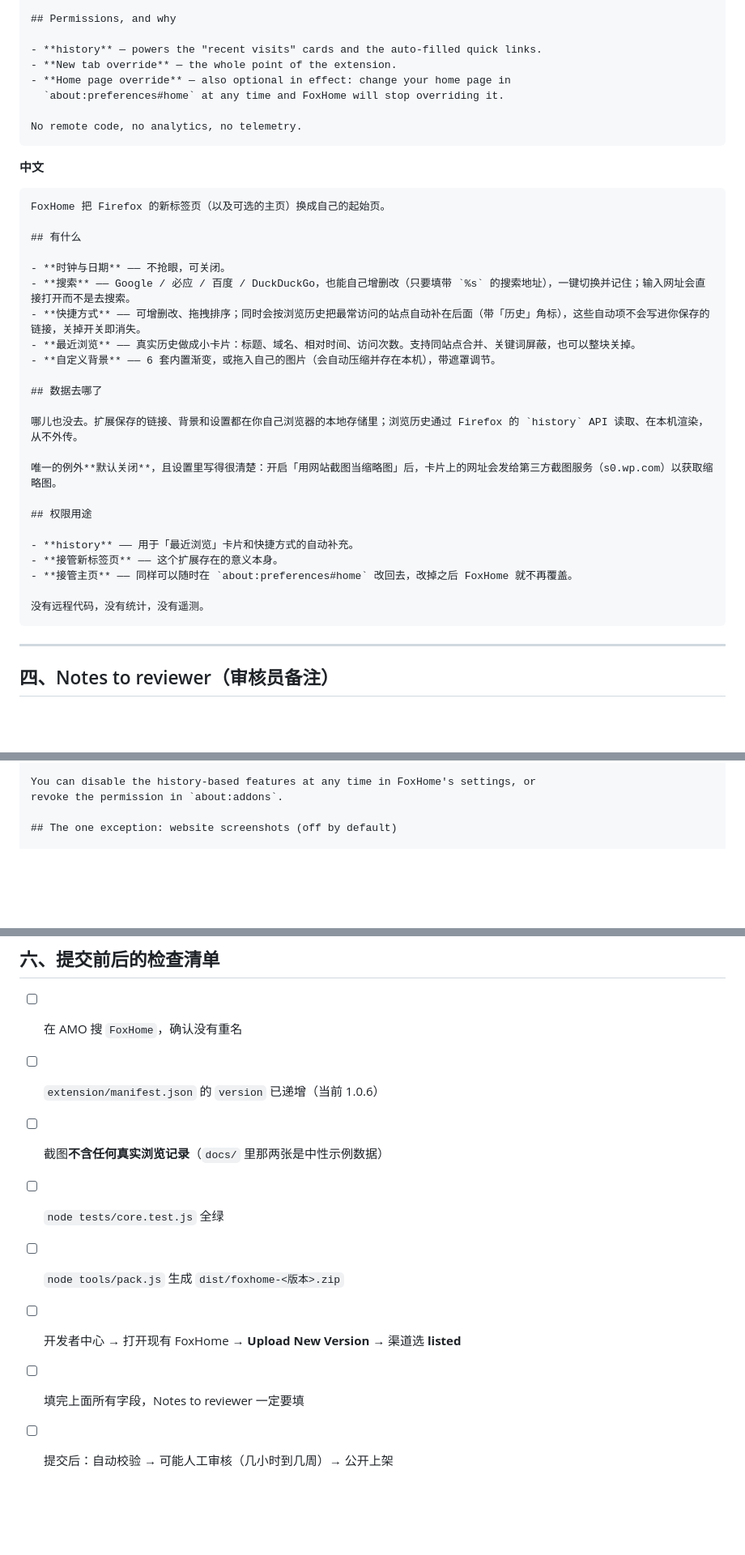
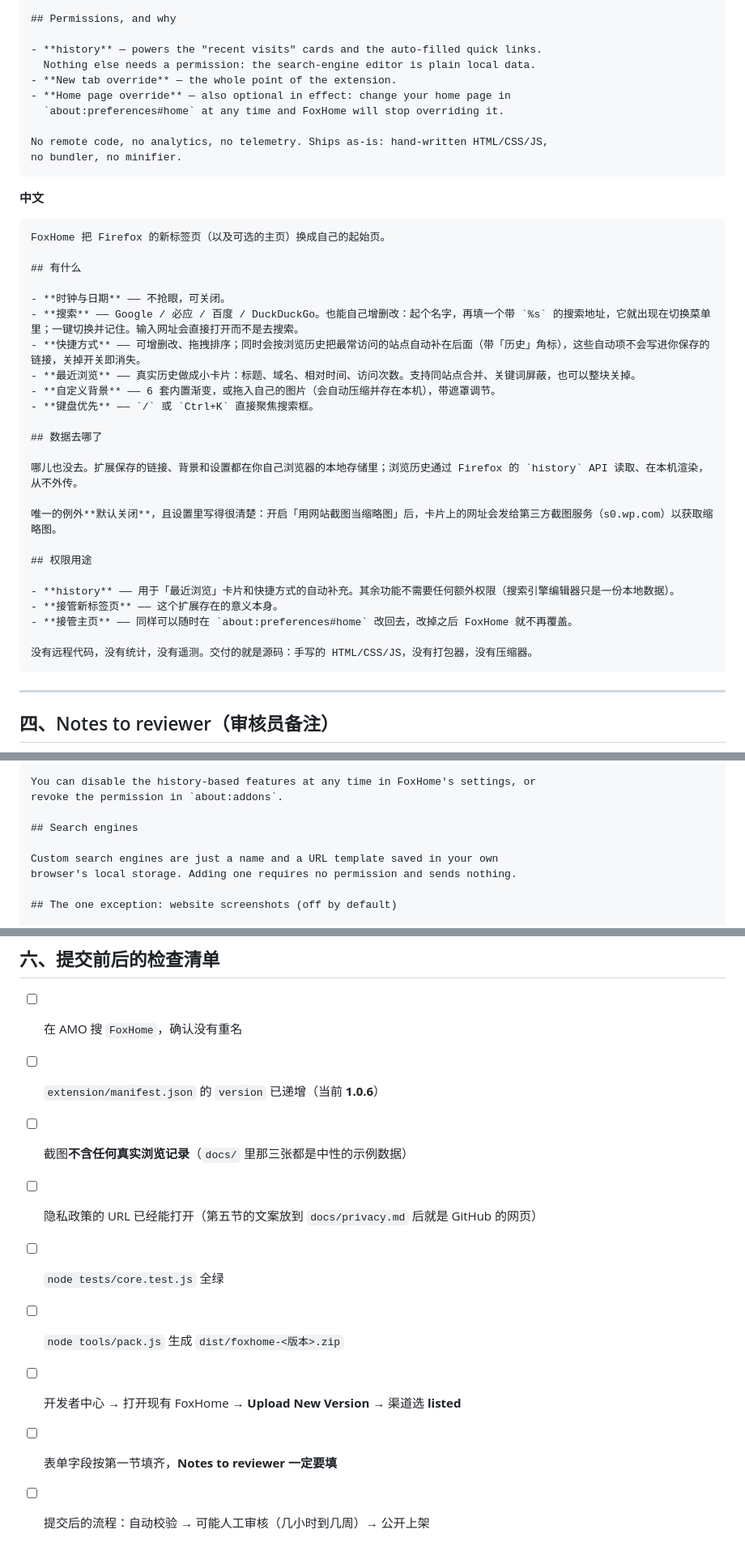
Before and after one commit to AlterWL/FoxHome, a Markdown page: docs/amo-listing.md, 3 parts joined by grey strips. Shown at 81% size. Rendered like a GitHub page; blank space fills up the shorter version.

````diff
--- a/docs/amo-listing.md
+++ b/docs/amo-listing.md
@@ -74,11 +83,13 @@ sent to a third-party screenshot service (s0.wp.com) to fetch thumbnails.
 ## Permissions, and why
 
 - **history** — powers the "recent visits" cards and the auto-filled quick links.
+  Nothing else needs a permission: the search-engine editor is plain local data.
 - **New tab override** — the whole point of the extension.
 - **Home page override** — also optional in effect: change your home page in
   `about:preferences#home` at any time and FoxHome will stop overriding it.
 
-No remote code, no analytics, no telemetry.
+No remote code, no analytics, no telemetry. Ships as-is: hand-written HTML/CSS/JS,
+no bundler, no minifier.
 ```
 
 **中文**
@@ -89,10 +100,11 @@ FoxHome 把 Firefox 的新标签页（以及可选的主页）换成自己的起
 ## 有什么
 
 - **时钟与日期** —— 不抢眼，可关闭。
-- **搜索** —— Google / 必应 / 百度 / DuckDuckGo，也能自己增删改（只要填带 `%s` 的搜索地址），一键切换并记住；输入网址会直接打开而不是去搜索。
+- **搜索** —— Google / 必应 / 百度 / DuckDuckGo。也能自己增删改：起个名字，再填一个带 `%s` 的搜索地址，它就出现在切换菜单里；一键切换并记住。输入网址会直接打开而不是去搜索。
 - **快捷方式** —— 可增删改、拖拽排序；同时会按浏览历史把最常访问的站点自动补在后面（带「历史」角标），这些自动项不会写进你保存的链接，关掉开关即消失。
 - **最近浏览** —— 真实历史做成小卡片：标题、域名、相对时间、访问次数。支持同站点合并、关键词屏蔽，也可以整块关掉。
 - **自定义背景** —— 6 套内置渐变，或拖入自己的图片（会自动压缩并存在本机），带遮罩调节。
+- **键盘优先** —— `/` 或 `Ctrl+K` 直接聚焦搜索框。
 
 ## 数据去哪了
 
@@ -102,11 +114,11 @@ FoxHome 把 Firefox 的新标签页（以及可选的主页）换成自己的起
 
 ## 权限用途
 
-- **history** —— 用于「最近浏览」卡片和快捷方式的自动补充。
+- **history** —— 用于「最近浏览」卡片和快捷方式的自动补充。其余功能不需要任何额外权限（搜索引擎编辑器只是一份本地数据）。
 - **接管新标签页** —— 这个扩展存在的意义本身。
 - **接管主页** —— 同样可以随时在 `about:preferences#home` 改回去，改掉之后 FoxHome 就不再覆盖。
 
-没有远程代码，没有统计，没有遥测。
+没有远程代码，没有统计，没有遥测。交付的就是源码：手写的 HTML/CSS/JS，没有打包器，没有压缩器。
 ```
 
 ---
@@ -170,6 +187,11 @@ stored by the add-on, not written to disk by the add-on, and not sent anywhere.
 
 You can disable the history-based features at any time in FoxHome's settings, or
 revoke the permission in `about:addons`.
+
+## Search engines
+
+Custom search engines are just a name and a URL template saved in your own
+browser's local storage. Adding one requires no permission and sends nothing.
 
 ## The one exception: website screenshots (off by default)
 
@@ -195,10 +217,11 @@ Issues and questions: https://github.com/AlterWL/FoxHome/issues
 ## 六、提交前后的检查清单
 
 - [ ] 在 AMO 搜 `FoxHome`，确认没有重名
-- [ ] `extension/manifest.json` 的 `version` 已递增（当前 1.0.6）
-- [ ] 截图**不含任何真实浏览记录**（`docs/` 里那两张是中性示例数据）
+- [ ] `extension/manifest.json` 的 `version` 已递增（当前 **1.0.6**）
+- [ ] 截图**不含任何真实浏览记录**（`docs/` 里那三张都是中性的示例数据）
+- [ ] 隐私政策的 URL 已经能打开（第五节的文案放到 `docs/privacy.md` 后就是 GitHub 的网页）
 - [ ] `node tests/core.test.js` 全绿
 - [ ] `node tools/pack.js` 生成 `dist/foxhome-<版本>.zip`
 - [ ] 开发者中心 → 打开现有 FoxHome → **Upload New Version** → 渠道选 **listed**
-- [ ] 填完上面所有字段，Notes to reviewer 一定要填
-- [ ] 提交后：自动校验 → 可能人工审核（几小时到几周）→ 公开上架
+- [ ] 表单字段按第一节填齐，**Notes to reviewer 一定要填**
+- [ ] 提交后的流程：自动校验 → 可能人工审核（几小时到几周）→ 公开上架
````
Also changed, not shown: other parts of docs/amo-listing.md (+29 -15 lines).
